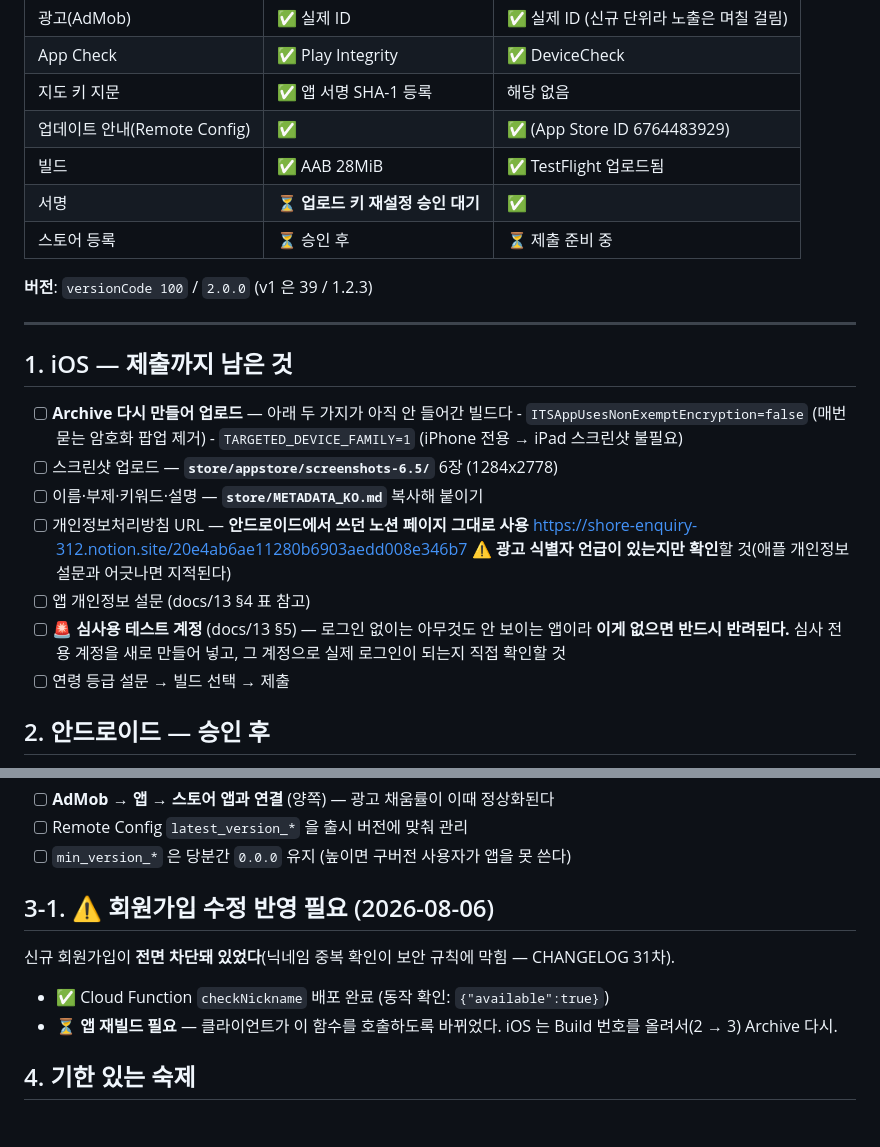
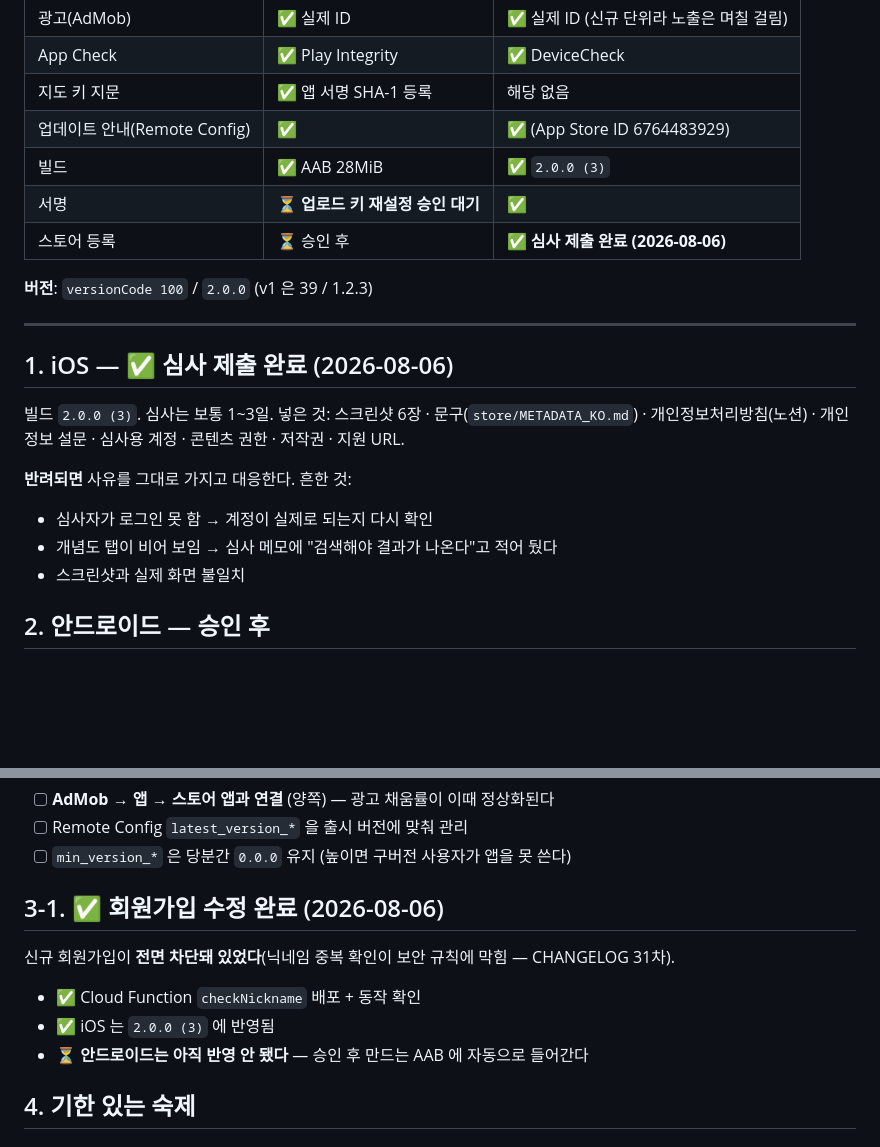
Before and after one commit to yumi-kim-79/routefinding, a Markdown page: 루트파인딩-인수인계/04_출시_이어서할일.md, 2 parts joined by grey strips. Rendered like a GitHub page; blank space fills up the shorter version.

Commit message:
docs: iOS 심사 제출 완료 반영 (2.0.0 (3))
Co-Authored-By: Claude Opus 5 <noreply@anthropic.com>
Claude-Session: https://claude.ai/code/session_01KiQUSZzse1UUBosRseTHr9

```diff
--- a/루트파인딩-인수인계/04_출시_이어서할일.md
+++ b/루트파인딩-인수인계/04_출시_이어서할일.md
@@ -15,29 +15,24 @@
 | App Check | ✅ Play Integrity | ✅ DeviceCheck |
 | 지도 키 지문 | ✅ 앱 서명 SHA-1 등록 | 해당 없음 |
 | 업데이트 안내(Remote Config) | ✅ | ✅ (App Store ID 6764483929) |
-| 빌드 | ✅ AAB 28MiB | ✅ TestFlight 업로드됨 |
+| 빌드 | ✅ AAB 28MiB | ✅ `2.0.0 (3)` |
 | 서명 | ⏳ **업로드 키 재설정 승인 대기** | ✅ |
-| 스토어 등록 | ⏳ 승인 후 | ⏳ 제출 준비 중 |
+| 스토어 등록 | ⏳ 승인 후 | ✅ **심사 제출 완료 (2026-08-06)** |
 
 **버전**: `versionCode 100` / `2.0.0` (v1 은 39 / 1.2.3)
 
 ---
 
-## 1. iOS — 제출까지 남은 것
+## 1. iOS — ✅ 심사 제출 완료 (2026-08-06)
 
-- [ ] **Archive 다시 만들어 업로드** — 아래 두 가지가 아직 안 들어간 빌드다
-      - `ITSAppUsesNonExemptEncryption=false` (매번 묻는 암호화 팝업 제거)
-      - `TARGETED_DEVICE_FAMILY=1` (iPhone 전용 → iPad 스크린샷 불필요)
-- [ ] 스크린샷 업로드 — **`store/appstore/screenshots-6.5/`** 6장 (1284x2778)
-- [ ] 이름·부제·키워드·설명 — **`store/METADATA_KO.md`** 복사해 붙이기
-- [ ] 개인정보처리방침 URL — **안드로이드에서 쓰던 노션 페이지 그대로 사용**
-      https://shore-enquiry-312.notion.site/20e4ab6ae11280b6903aedd008e346b7
-      ⚠️ **광고 식별자 언급이 있는지만 확인**할 것(애플 개인정보 설문과 어긋나면 지적된다)
-- [ ] 앱 개인정보 설문 (docs/13 §4 표 참고)
-- [ ] 🚨 **심사용 테스트 계정** (docs/13 §5) — 로그인 없이는 아무것도 안 보이는 앱이라
-      **이게 없으면 반드시 반려된다.** 심사 전용 계정을 새로 만들어 넣고,
-      그 계정으로 실제 로그인이 되는지 직접 확인할 것
-- [ ] 연령 등급 설문 → 빌드 선택 → 제출
+빌드 `2.0.0 (3)`. 심사는 보통 1~3일.
+넣은 것: 스크린샷 6장 · 문구(`store/METADATA_KO.md`) · 개인정보처리방침(노션) ·
+개인정보 설문 · 심사용 계정 · 콘텐츠 권한 · 저작권 · 지원 URL.
+
+**반려되면** 사유를 그대로 가지고 대응한다. 흔한 것:
+- 심사자가 로그인 못 함 → 계정이 실제로 되는지 다시 확인
+- 개념도 탭이 비어 보임 → 심사 메모에 "검색해야 결과가 나온다"고 적어 뒀다
+- 스크린샷과 실제 화면 불일치
 
 ## 2. 안드로이드 — 승인 후
 
@@ -52,12 +47,12 @@
 - [ ] Remote Config `latest_version_*` 을 출시 버전에 맞춰 관리
 - [ ] `min_version_*` 은 당분간 `0.0.0` 유지 (높이면 구버전 사용자가 앱을 못 쓴다)
 
-## 3-1. ⚠️ 회원가입 수정 반영 필요 (2026-08-06)
+## 3-1. ✅ 회원가입 수정 완료 (2026-08-06)
 
 신규 회원가입이 **전면 차단돼 있었다**(닉네임 중복 확인이 보안 규칙에 막힘 — CHANGELOG 31차).
-- ✅ Cloud Function `checkNickname` 배포 완료 (동작 확인: `{"available":true}`)
-- ⏳ **앱 재빌드 필요** — 클라이언트가 이 함수를 호출하도록 바뀌었다.
-      iOS 는 Build 번호를 올려서(2 → 3) Archive 다시.
+- ✅ Cloud Function `checkNickname` 배포 + 동작 확인
+- ✅ iOS 는 `2.0.0 (3)` 에 반영됨
+- ⏳ **안드로이드는 아직 반영 안 됐다** — 승인 후 만드는 AAB 에 자동으로 들어간다
 
 ## 4. 기한 있는 숙제
 
```
